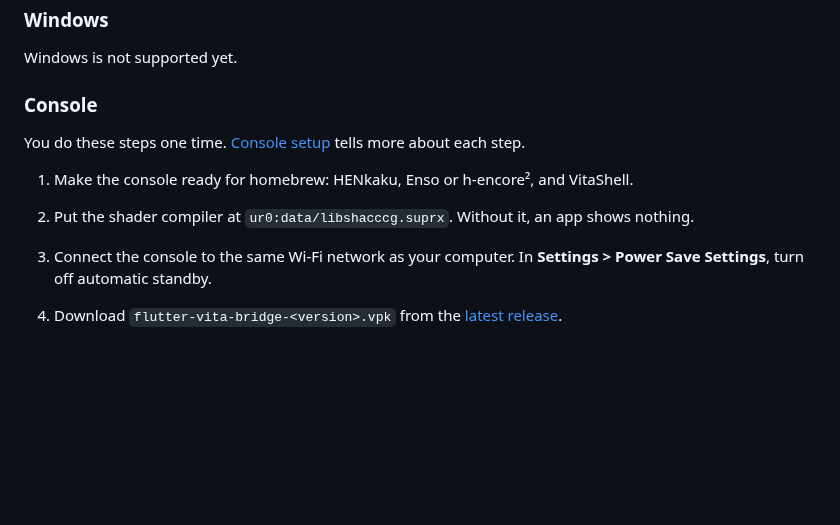
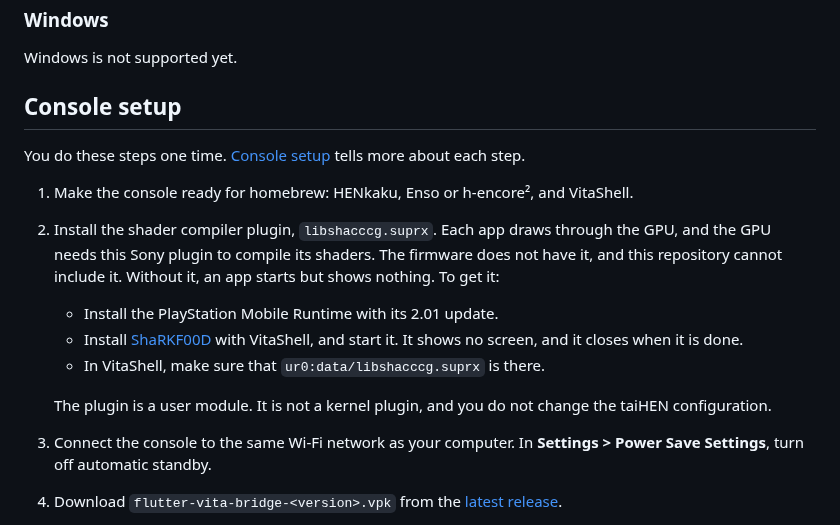
Before and after one commit to flutter-vita/flutter-vita, a Markdown page: README.md, the part around the change. Rendered like a GitHub page; blank space fills up the shorter version.

Commit message:
readme: console setup as its own section, with the shader compiler plugin
ShaRKF00D needs the PlayStation Mobile Runtime with its 2.01 update; docs/configure-console.md says so too.

```diff
--- a/README.md
+++ b/README.md
@@ -55,15 +55,25 @@ You build the engine one time, because the prebuilt engine has
 
 Windows is not supported yet.
 
-### Console
+## Console setup
 
 You do these steps one time. [Console setup](docs/configure-console.md)
 tells more about each step.
 
 1. Make the console ready for homebrew: HENkaku, Enso or h-encore², and
    VitaShell.
-2. Put the shader compiler at `ur0:data/libshacccg.suprx`. Without it, an
-   app shows nothing.
+2. Install the shader compiler plugin, `libshacccg.suprx`. Each app draws
+   through the GPU, and the GPU needs this Sony plugin to compile its
+   shaders. The firmware does not have it, and this repository cannot
+   include it. Without it, an app starts but shows nothing. To get it:
+   - Install the PlayStation Mobile Runtime with its 2.01 update.
+   - Install [ShaRKF00D](https://github.com/Rinnegatamante/ShaRKF00D) with
+     VitaShell, and start it. It shows no screen, and it closes when it is
+     done.
+   - In VitaShell, make sure that `ur0:data/libshacccg.suprx` is there.
+
+   The plugin is a user module. It is not a kernel plugin, and you do not
+   change the taiHEN configuration.
 3. Connect the console to the same Wi-Fi network as your computer. In
    **Settings > Power Save Settings**, turn off automatic standby.
 4. Download `flutter-vita-bridge-<version>.vpk` from the
```
Also changed, not shown: docs/configure-console.md (+4 -1 lines).
